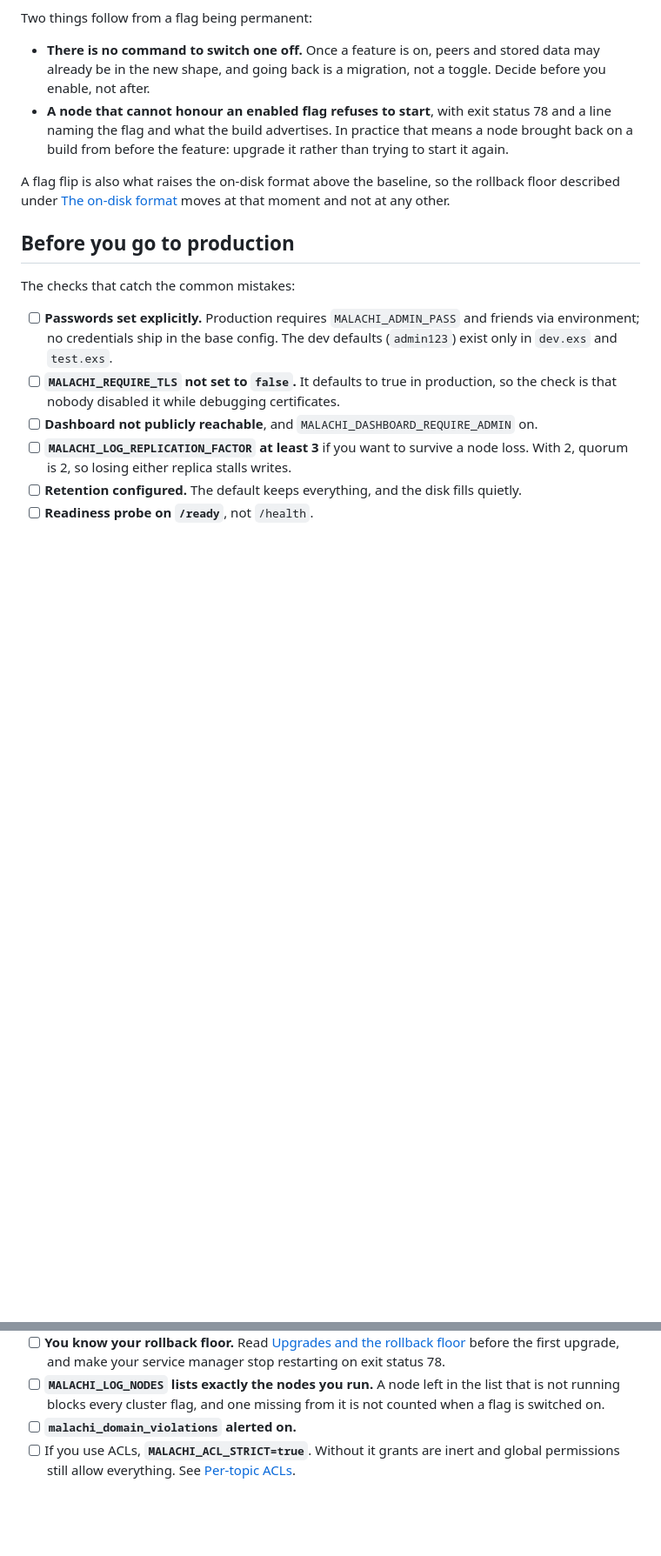
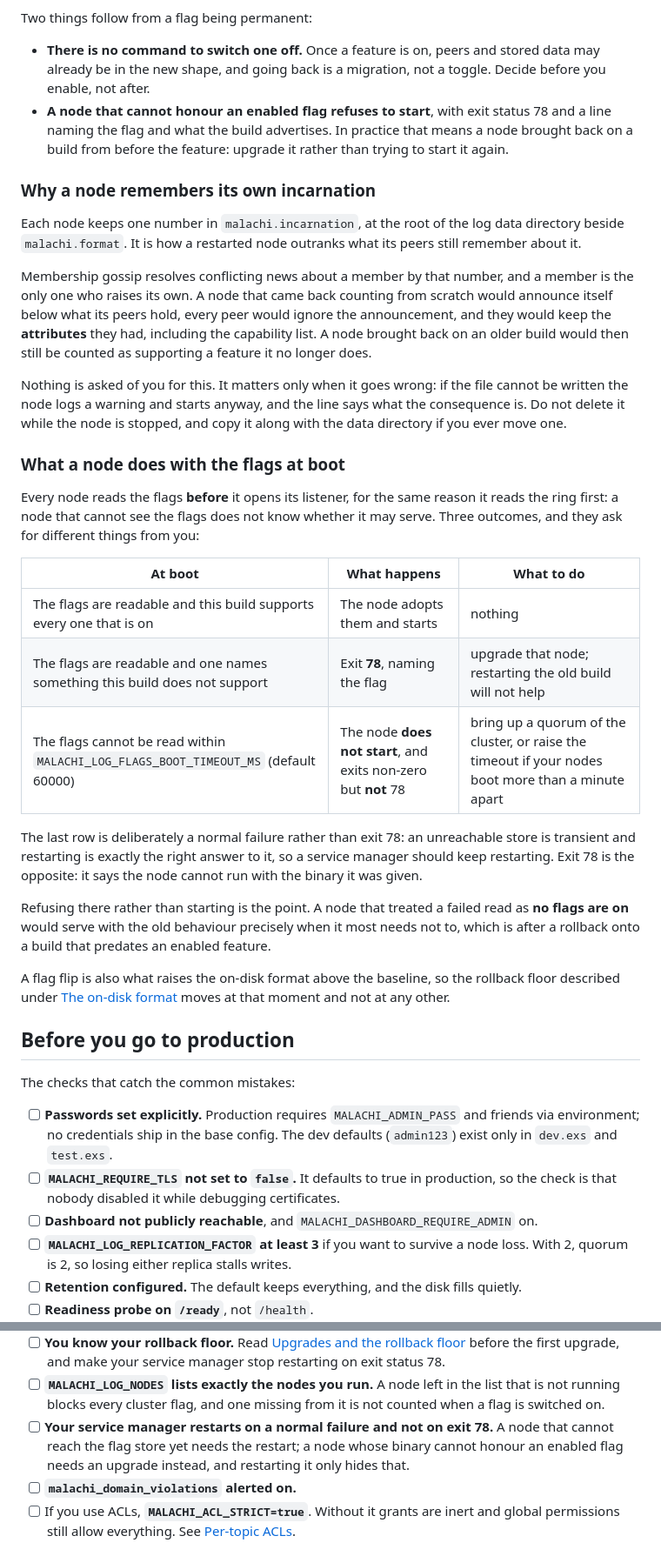
Before and after one commit to HectorIFC/malachi, a Markdown page: docs/guides/operations.md, 2 parts joined by grey strips. Shown at 87% size. Drawn GitHub-style; blank space fills up the shorter version.

Commit message:
docs(operations): document the flag boot gate and the incarnation file
Two behaviours an operator meets without asking for them, so both are written where they will be read
before the first upgrade.

What a node does with the flags at boot, as a table of the three outcomes and what each one asks for,
because they ask for different things: nothing, an upgrade, or a quorum. The distinction between exit
78 and an ordinary failure is spelled out, since it decides whether a service manager should keep
restarting, and the production checklist gains that as a line of its own.

And why a node keeps `malachi.incarnation`: nothing is required for it, but it explains a file in the
data directory, and it says what the warning means if the node ever fails to write it.

```diff
--- a/docs/guides/operations.md
+++ b/docs/guides/operations.md
@@ -452,6 +452,41 @@ Two things follow from a flag being permanent:
   the flag and what the build advertises. In practice that means a node brought back on a build from
   before the feature: upgrade it rather than trying to start it again.
 
+### Why a node remembers its own incarnation
+
+Each node keeps one number in `malachi.incarnation`, at the root of the log data directory beside
+`malachi.format`. It is how a restarted node outranks what its peers still remember about it.
+
+Membership gossip resolves conflicting news about a member by that number, and a member is the only one
+who raises its own. A node that came back counting from scratch would announce itself below what its
+peers hold, every peer would ignore the announcement, and they would keep the **attributes** they had,
+including the capability list. A node brought back on an older build would then still be counted as
+supporting a feature it no longer does.
+
+Nothing is asked of you for this. It matters only when it goes wrong: if the file cannot be written the
+node logs a warning and starts anyway, and the line says what the consequence is. Do not delete it while
+the node is stopped, and copy it along with the data directory if you ever move one.
+
+### What a node does with the flags at boot
+
+Every node reads the flags **before** it opens its listener, for the same reason it reads the ring
+first: a node that cannot see the flags does not know whether it may serve. Three outcomes, and they
+ask for different things from you:
+
+| At boot | What happens | What to do |
+| --- | --- | --- |
+| The flags are readable and this build supports every one that is on | The node adopts them and starts | nothing |
+| The flags are readable and one names something this build does not support | Exit **78**, naming the flag | upgrade that node; restarting the old build will not help |
+| The flags cannot be read within `MALACHI_LOG_FLAGS_BOOT_TIMEOUT_MS` (default 60000) | The node **does not start**, and exits non-zero but **not** 78 | bring up a quorum of the cluster, or raise the timeout if your nodes boot more than a minute apart |
+
+The last row is deliberately a normal failure rather than exit 78: an unreachable store is transient
+and restarting is exactly the right answer to it, so a service manager should keep restarting. Exit 78
+is the opposite: it says the node cannot run with the binary it was given.
+
+Refusing there rather than starting is the point. A node that treated a failed read as
+**no flags are on** would serve with the old behaviour precisely when it most needs not to, which is
+after a rollback onto a build that predates an enabled feature.
+
 A flag flip is also what raises the on-disk format above the baseline, so the rollback floor described
 under [The on-disk format](#the-on-disk-format) moves at that moment and not at any other.
 
@@ -473,6 +508,9 @@ The checks that catch the common mistakes:
       before the first upgrade, and make your service manager stop restarting on exit status 78.
 - [ ] **`MALACHI_LOG_NODES` lists exactly the nodes you run.** A node left in the list that is not running
       blocks every cluster flag, and one missing from it is not counted when a flag is switched on.
+- [ ] **Your service manager restarts on a normal failure and not on exit 78.** A node that cannot reach
+      the flag store yet needs the restart; a node whose binary cannot honour an enabled flag needs an
+      upgrade instead, and restarting it only hides that.
 - [ ] **`malachi_domain_violations` alerted on.**
 - [ ] If you use ACLs, **`MALACHI_ACL_STRICT=true`**. Without it grants are inert and global permissions
       still allow everything. See [Per-topic ACLs](per-topic-acls.md).
```
